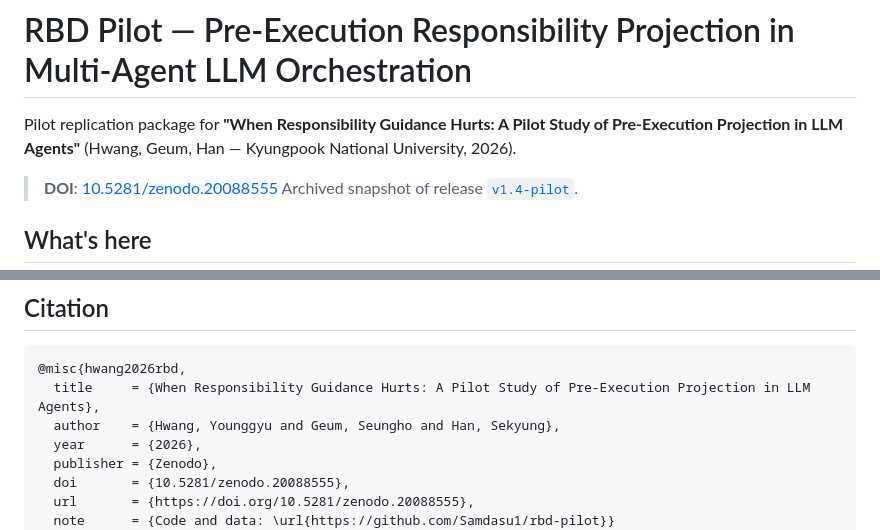
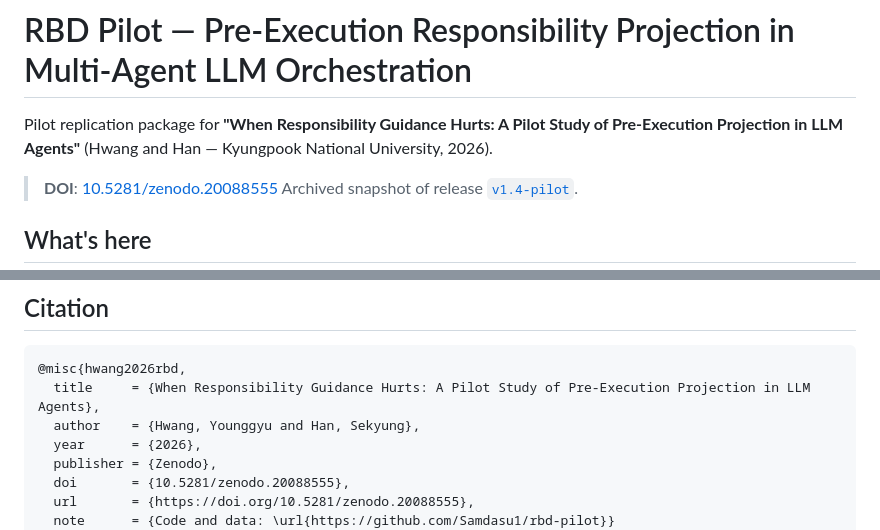
Before and after one commit to Samdasu1/rbd-pilot, a Markdown page: README.md, 2 parts joined by grey strips. Rendered like a GitHub page.

Commit message:
README: drop Seungho Geum from byline + bibtex (matches paper)

````diff
--- a/README.md
+++ b/README.md
@@ -1,6 +1,6 @@
 # RBD Pilot — Pre-Execution Responsibility Projection in Multi-Agent LLM Orchestration
 
-Pilot replication package for **"When Responsibility Guidance Hurts: A Pilot Study of Pre-Execution Projection in LLM Agents"** (Hwang, Geum, Han — Kyungpook National University, 2026).
+Pilot replication package for **"When Responsibility Guidance Hurts: A Pilot Study of Pre-Execution Projection in LLM Agents"** (Hwang and Han — Kyungpook National University, 2026).
 
 > **DOI**: [10.5281/zenodo.20088555](https://doi.org/10.5281/zenodo.20088555)
 > Archived snapshot of release [`v1.4-pilot`](https://github.com/Samdasu1/rbd-pilot/releases/tag/v1.4-pilot).
@@ -52,7 +52,7 @@ Estimated total cost at panel pricing (2026-05): ≈ \$130 (within the $1{,}000
 ```bibtex
 @misc{hwang2026rbd,
   title     = {When Responsibility Guidance Hurts: A Pilot Study of Pre-Execution Projection in LLM Agents},
-  author    = {Hwang, Younggyu and Geum, Seungho and Han, Sekyung},
+  author    = {Hwang, Younggyu and Han, Sekyung},
   year      = {2026},
   publisher = {Zenodo},
   doi       = {10.5281/zenodo.20088555},
````
